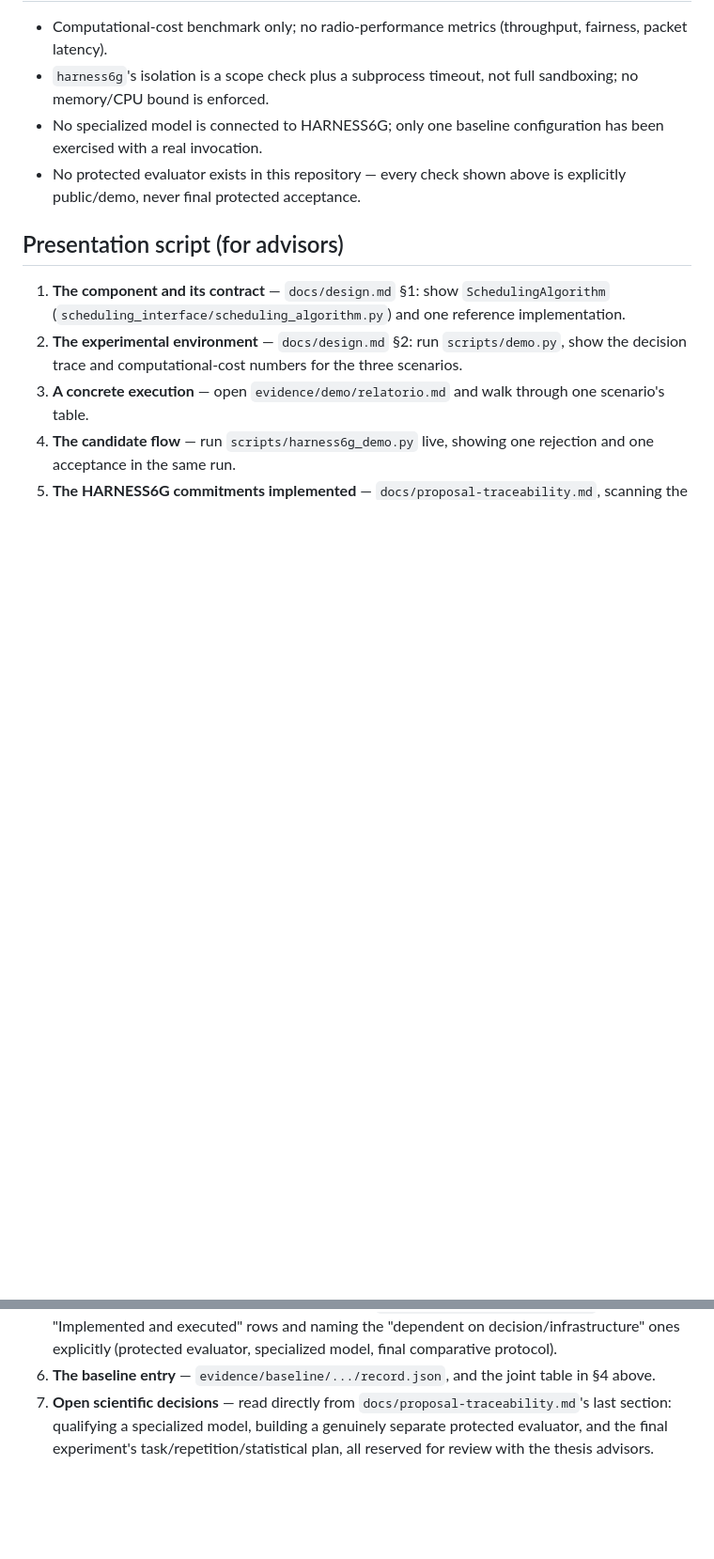
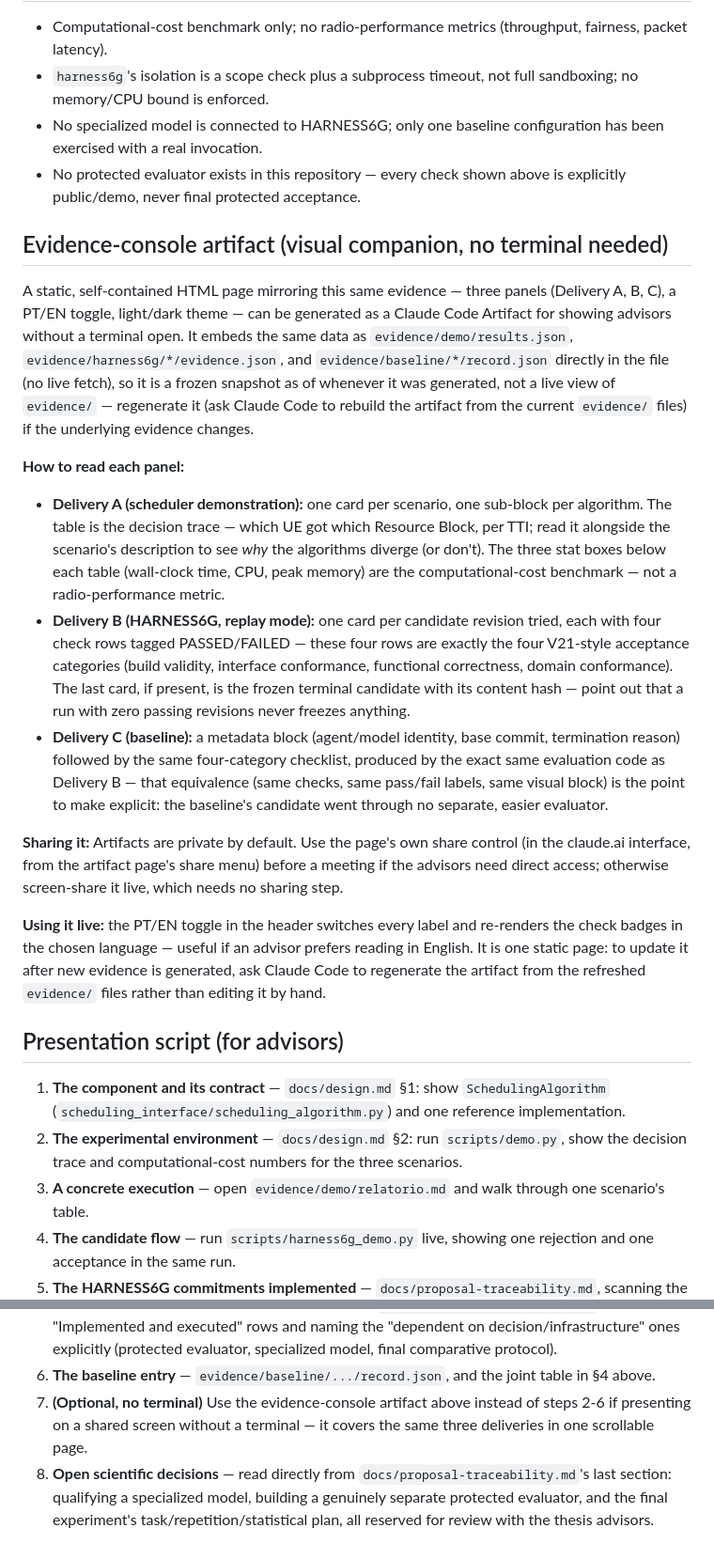
Before and after one commit to alexisleal77/radio-scheduler, a Markdown page: docs/demo.md, 2 parts joined by grey strips. Shown at 94% size. Rendered like a GitHub page; blank space fills up the shorter version.

Commit message:
docs(demo): document the evidence-console artifact for presenting to advisors
Adds a section explaining the static, self-contained Artifact viewer
(three panels mirroring evidence/demo, evidence/harness6g, and
evidence/baseline; PT/EN toggle) — how to read each panel, that it is
a frozen snapshot rather than a live view (regenerate after evidence
changes), and how to share it (private by default). Adds it as an
optional no-terminal step in the presentation script.

```diff
--- a/docs/demo.md
+++ b/docs/demo.md
@@ -109,6 +109,52 @@ evaluator.
 - No protected evaluator exists in this repository — every check shown
   above is explicitly public/demo, never final protected acceptance.
 
+## Evidence-console artifact (visual companion, no terminal needed)
+
+A static, self-contained HTML page mirroring this same evidence — three
+panels (Delivery A, B, C), a PT/EN toggle, light/dark theme — can be
+generated as a Claude Code Artifact for showing advisors without a
+terminal open. It embeds the same data as `evidence/demo/results.json`,
+`evidence/harness6g/*/evidence.json`, and `evidence/baseline/*/record.json`
+directly in the file (no live fetch), so it is a frozen snapshot as of
+whenever it was generated, not a live view of `evidence/` — regenerate it
+(ask Claude Code to rebuild the artifact from the current `evidence/`
+files) if the underlying evidence changes.
+
+**How to read each panel:**
+
+- **Delivery A (scheduler demonstration):** one card per scenario, one
+  sub-block per algorithm. The table is the decision trace — which UE got
+  which Resource Block, per TTI; read it alongside the scenario's
+  description to see *why* the algorithms diverge (or don't). The three
+  stat boxes below each table (wall-clock time, CPU, peak memory) are the
+  computational-cost benchmark — not a radio-performance metric.
+- **Delivery B (HARNESS6G, replay mode):** one card per candidate
+  revision tried, each with four check rows tagged PASSED/FAILED — these
+  four rows are exactly the four V21-style acceptance categories (build
+  validity, interface conformance, functional correctness, domain
+  conformance). The last card, if present, is the frozen terminal
+  candidate with its content hash — point out that a run with zero
+  passing revisions never freezes anything.
+- **Delivery C (baseline):** a metadata block (agent/model identity, base
+  commit, termination reason) followed by the same four-category
+  checklist, produced by the exact same evaluation code as Delivery B —
+  that equivalence (same checks, same pass/fail labels, same visual
+  block) is the point to make explicit: the baseline's candidate went
+  through no separate, easier evaluator.
+
+**Sharing it:** Artifacts are private by default. Use the page's own
+share control (in the claude.ai interface, from the artifact page's share
+menu) before a meeting if the advisors need direct access; otherwise
+screen-share it live, which needs no sharing step.
+
+**Using it live:** the PT/EN toggle in the header switches every label
+and re-renders the check badges in the chosen language — useful if an
+advisor prefers reading in English. It is one static page: to update it
+after new evidence is generated, ask Claude Code to regenerate the
+artifact from the refreshed `evidence/` files rather than editing it by
+hand.
+
 ## Presentation script (for advisors)
 
 1. **The component and its contract** — `docs/design.md` §1: show
@@ -127,7 +173,10 @@ evaluator.
    evaluator, specialized model, final comparative protocol).
 6. **The baseline entry** — `evidence/baseline/.../record.json`, and the
    joint table in §4 above.
-7. **Open scientific decisions** — read directly from
+7. **(Optional, no terminal)** Use the evidence-console artifact above
+   instead of steps 2-6 if presenting on a shared screen without a
+   terminal — it covers the same three deliveries in one scrollable page.
+8. **Open scientific decisions** — read directly from
    `docs/proposal-traceability.md`'s last section: qualifying a
    specialized model, building a genuinely separate protected evaluator,
    and the final experiment's task/repetition/statistical plan, all
```
